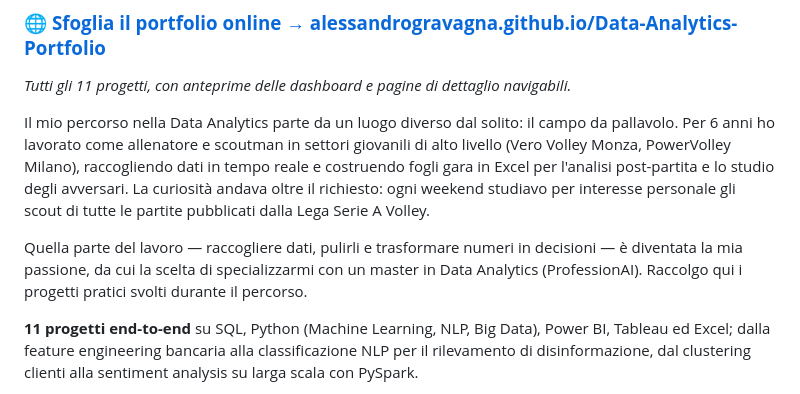
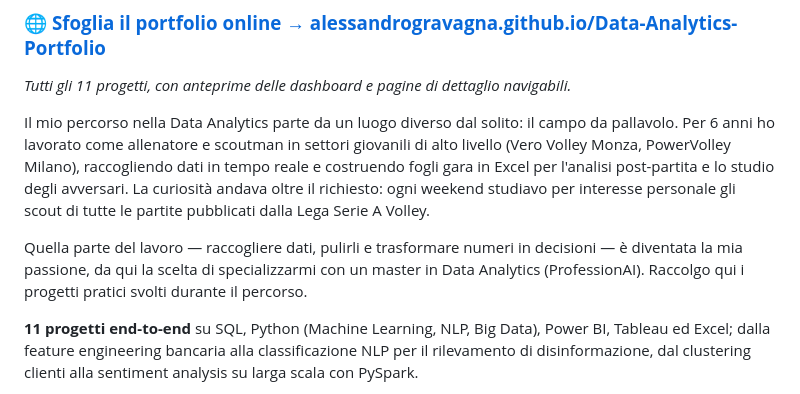
Before and after one commit to alessandrogravagna/Data-Analytics-Portfolio, a Markdown page: README.md, the part around the change. Rendered like a GitHub page.

Commit message:
Fix grammar in Data Analytics passion description
Corrected a grammatical error in the text regarding the passion for data analytics.

```diff
--- a/README.md
+++ b/README.md
@@ -6,7 +6,7 @@
 
 Il mio percorso nella Data Analytics parte da un luogo diverso dal solito: il campo da pallavolo. Per 6 anni ho lavorato come allenatore e scoutman in settori giovanili di alto livello (Vero Volley Monza, PowerVolley Milano), raccogliendo dati in tempo reale e costruendo fogli gara in Excel per l'analisi post-partita e lo studio degli avversari. La curiosità andava oltre il richiesto: ogni weekend studiavo per interesse personale gli scout di tutte le partite pubblicati dalla Lega Serie A Volley.
 
-Quella parte del lavoro — raccogliere dati, pulirli e trasformare numeri in decisioni — è diventata la mia passione, da cui la scelta di specializzarmi con un master in Data Analytics (ProfessionAI). Raccolgo qui i progetti pratici svolti durante il percorso.
+Quella parte del lavoro — raccogliere dati, pulirli e trasformare numeri in decisioni — è diventata la mia passione, da qui la scelta di specializzarmi con un master in Data Analytics (ProfessionAI). Raccolgo qui i progetti pratici svolti durante il percorso.
 
 **11 progetti end-to-end** su SQL, Python (Machine Learning, NLP, Big Data), Power BI, Tableau ed Excel; dalla feature engineering bancaria alla classificazione NLP per il rilevamento di disinformazione, dal clustering clienti alla sentiment analysis su larga scala con PySpark.
 
```
